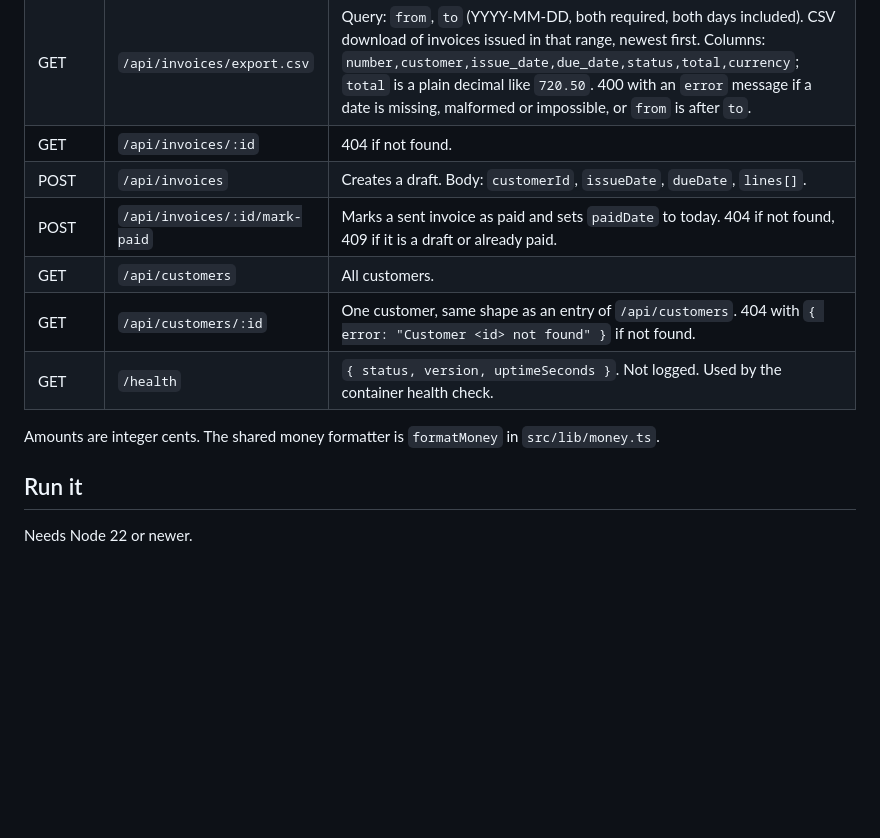
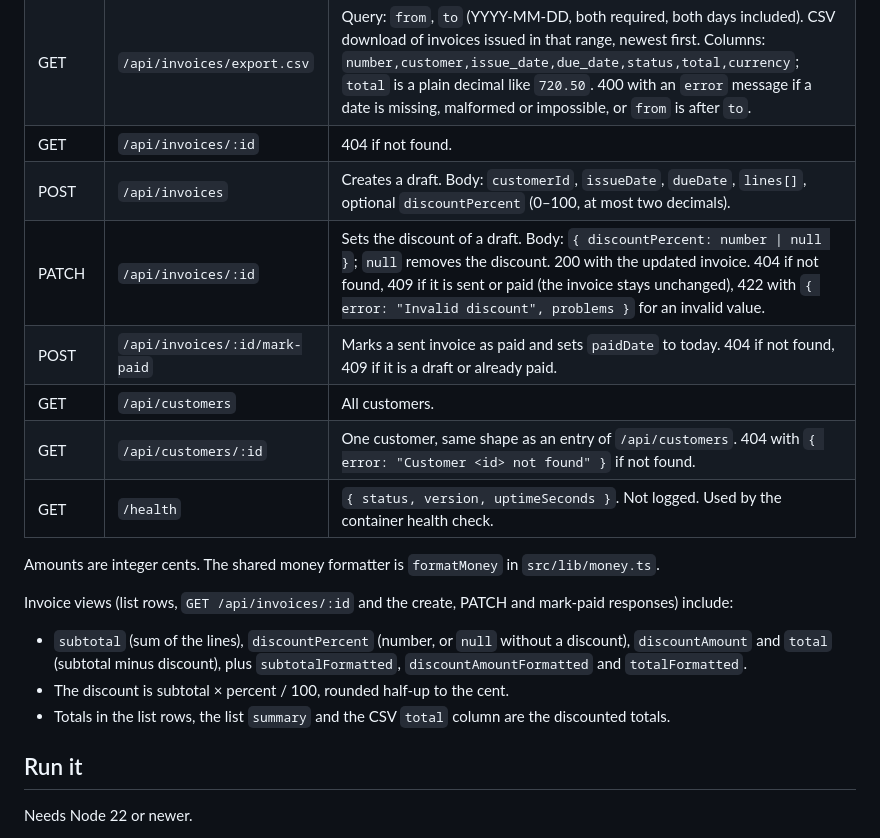
Before and after one commit to kanman-ai/pilot-sandbox, a Markdown page: README.md, the part around the change. Drawn GitHub-style; blank space fills up the shorter version.

Commit message:
docs: document the invoice discount API in the README (AD-1172)
Adds the PATCH /api/invoices/:id row, the optional discountPercent on
POST /api/invoices, the discount fields of invoice views, the half-up
rounding rule and that list, summary and CSV totals are discounted.

Co-Authored-By: Claude Opus 5.5 <noreply@anthropic.com>
Assisted-by: kanman (claude-code/claude-opus-5-5)

```diff
--- a/README.md
+++ b/README.md
@@ -21,13 +21,20 @@ kanman is an AI teammate. It takes stories from your tracker, writes an acceptan
 | GET | `/api/invoices` | Filters: `status` (draft, sent, paid), `customerId`. Newest first. |
 | GET | `/api/invoices/export.csv` | Query: `from`, `to` (YYYY-MM-DD, both required, both days included). CSV download of invoices issued in that range, newest first. Columns: `number,customer,issue_date,due_date,status,total,currency`; `total` is a plain decimal like `720.50`. 400 with an `error` message if a date is missing, malformed or impossible, or `from` is after `to`. |
 | GET | `/api/invoices/:id` | 404 if not found. |
-| POST | `/api/invoices` | Creates a draft. Body: `customerId`, `issueDate`, `dueDate`, `lines[]`. |
+| POST | `/api/invoices` | Creates a draft. Body: `customerId`, `issueDate`, `dueDate`, `lines[]`, optional `discountPercent` (0–100, at most two decimals). |
+| PATCH | `/api/invoices/:id` | Sets the discount of a draft. Body: `{ discountPercent: number \| null }`; `null` removes the discount. 200 with the updated invoice. 404 if not found, 409 if it is sent or paid (the invoice stays unchanged), 422 with `{ error: "Invalid discount", problems }` for an invalid value. |
 | POST | `/api/invoices/:id/mark-paid` | Marks a sent invoice as paid and sets `paidDate` to today. 404 if not found, 409 if it is a draft or already paid. |
 | GET | `/api/customers` | All customers. |
 | GET | `/api/customers/:id` | One customer, same shape as an entry of `/api/customers`. 404 with `{ error: "Customer <id> not found" }` if not found. |
 | GET | `/health` | `{ status, version, uptimeSeconds }`. Not logged. Used by the container health check. |
 
 Amounts are integer cents. The shared money formatter is `formatMoney` in `src/lib/money.ts`.
+
+Invoice views (list rows, `GET /api/invoices/:id` and the create, PATCH and mark-paid responses) include:
+
+- `subtotal` (sum of the lines), `discountPercent` (number, or `null` without a discount), `discountAmount` and `total` (subtotal minus discount), plus `subtotalFormatted`, `discountAmountFormatted` and `totalFormatted`.
+- The discount is subtotal × percent / 100, rounded half-up to the cent.
+- Totals in the list rows, the list `summary` and the CSV `total` column are the discounted totals.
 
 ## Run it
 
```
